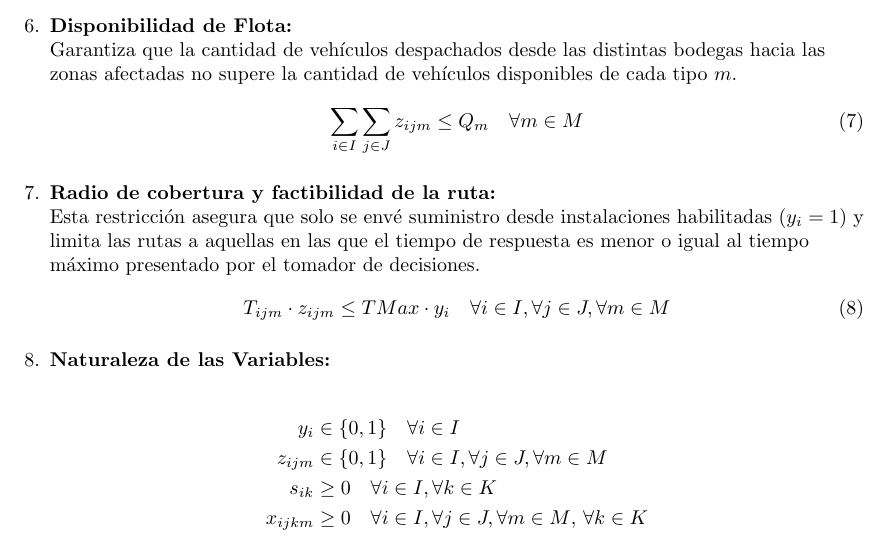
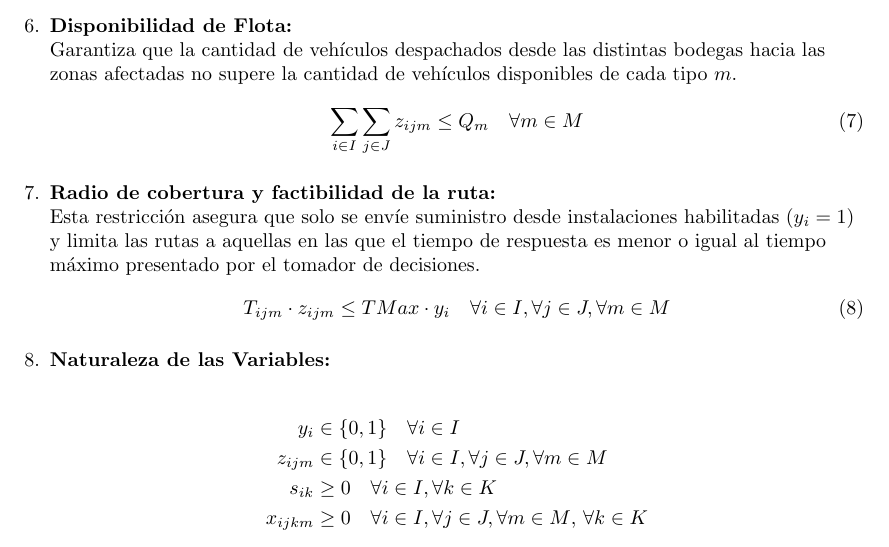
Before and after one commit to vruizz22/proyecto-opti, a LaTeX document (docs/Entregas/E1/main.tex): part of page 7 of 8, cut so that both start at the same text. Compiled offline with pdfLaTeX.

Commit message:
fix(Entregas/E1): fixed typo at the essay in line 205
Co-authored-by: Copilot <175728472+Copilot@users.noreply.github.com>

```diff
--- a/docs/Entregas/E1/main.tex
+++ b/docs/Entregas/E1/main.tex
@@ -202,7 +202,7 @@ La funci\'on objetivo busca minimizar el tiempo total de respuesta ponderado por
     \end{equation}
 
     \item \textbf{Radio de cobertura y factibilidad de la ruta:}\\
-    Esta restricci\'on asegura que solo se env\'e suministro desde instalaciones habilitadas ($y_i = 1$) y limita las rutas a aquellas en las que el tiempo de respuesta es menor o igual al tiempo m\'aximo presentado por el tomador de decisiones.
+    Esta restricci\'on asegura que solo se env\'ie suministro desde instalaciones habilitadas ($y_i = 1$) y limita las rutas a aquellas en las que el tiempo de respuesta es menor o igual al tiempo m\'aximo presentado por el tomador de decisiones.
     \begin{equation}
         T_{ijm} \cdot z_{ijm} \leq TMax \cdot y_i \quad \forall i \in I, \forall j \in J, \forall m \in M
     \end{equation}
```
